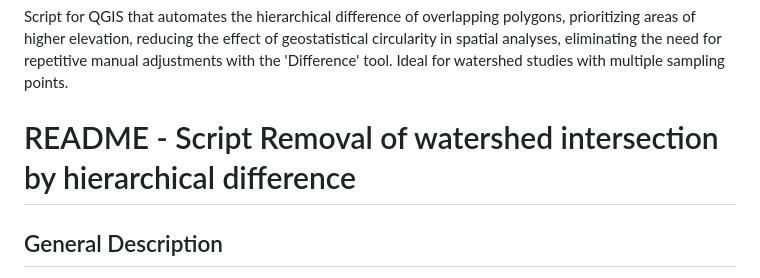
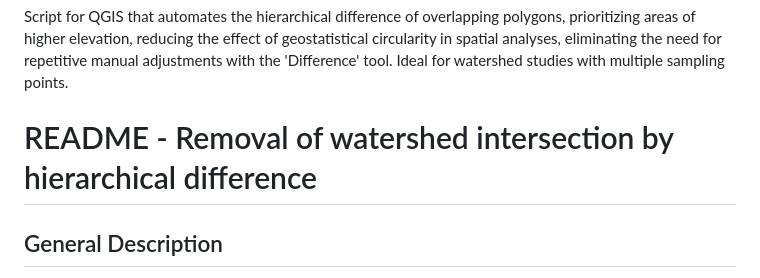
Before and after one commit to GEAAQUA-UEMS/Removal_of_watershed_intersection_by_hierarchical_difference, a Markdown page: README.md, the part around the change. Rendered like a GitHub page.

```diff
--- a/README.md
+++ b/README.md
@@ -1,7 +1,7 @@
 # Removal_of_watershed_intersection_by_hierarchical_difference
 Script for QGIS that automates the hierarchical difference of overlapping polygons, prioritizing areas of higher elevation, reducing the effect of geostatistical circularity in spatial analyses, eliminating the need for repetitive manual adjustments with the 'Difference' tool. Ideal for watershed studies with multiple sampling points.
 
-# README - Script Removal of watershed intersection by hierarchical difference
+# README - Removal of watershed intersection by hierarchical difference
 
 ## General Description
 
```
